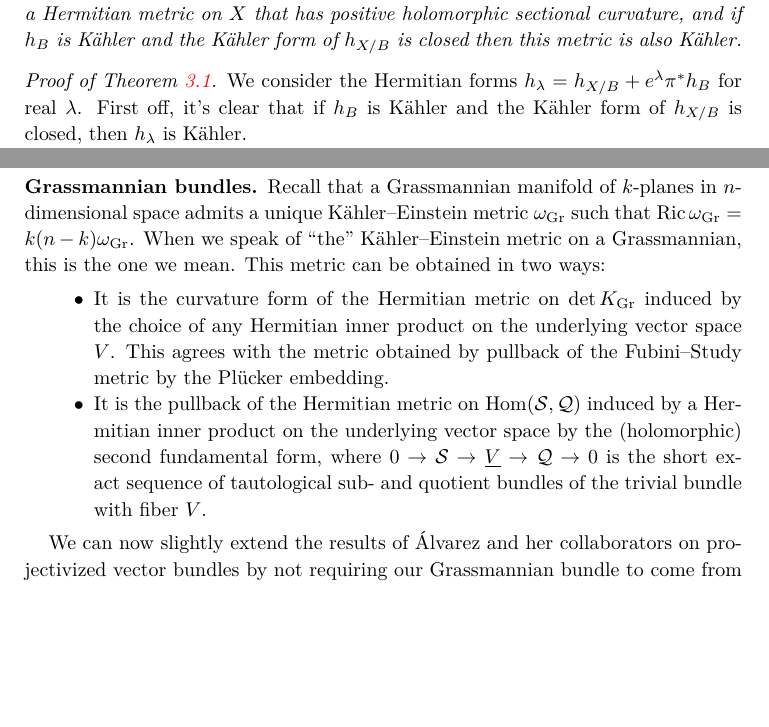
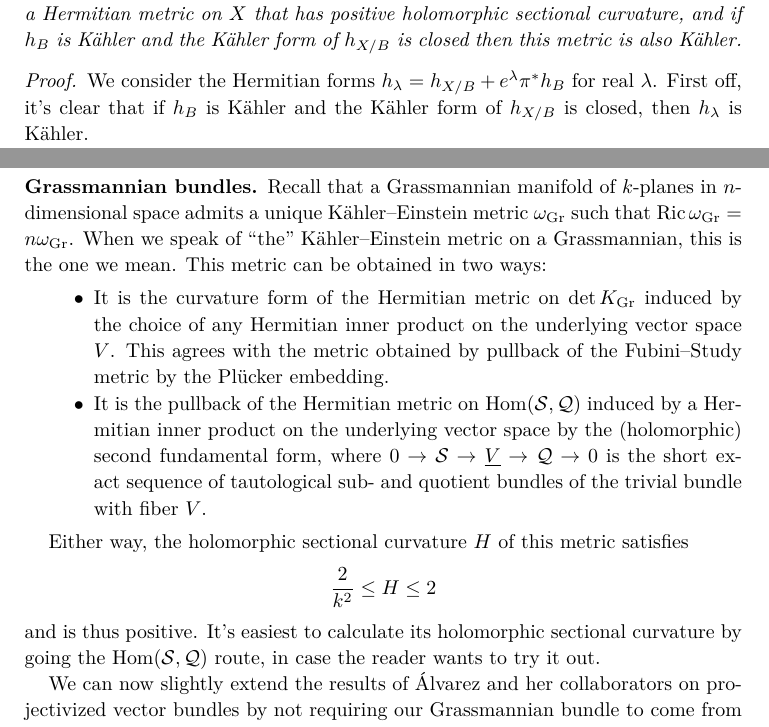
Before and after one commit to gunnihinn/latex, a LaTeX paper (degenerate/main.tex): two parts of pages 15 and 17 of 19, joined at a grey line, cut so that both start at the same text, the shorter picture padded with empty space. Compiled offline with pdfLaTeX.

Commit message:
Simple fixes

```diff
--- a/degenerate/main.tex
+++ b/degenerate/main.tex
@@ -53,8 +53,8 @@
 
 \author{Gunnar Þór Magnússon}
 \date{\today}
-\title[Degenerate Hermitian geometry]{Degenerate Hermitian geometry\\
-and curvatures of holomorphic fibrations}
+\title[Degenerate Hermitian geometry]{Degenerate Hermitian geometry and\\
+curvatures of holomorphic fibrations}
 
 \hypersetup{
  pdfauthor={Gunnar Þór Magnússon},
@@ -1186,7 +1186,7 @@ Then there exists a Hermitian metric on $X$ that has positive holomorphic sectio
 \end{theo}
 
 
-\begin{proof}[Proof of Theorem \ref{thm:holomorphic-sectional-positive}]
+\begin{proof}
 We consider the Hermitian forms $h_{\lambda} = h_{X/B} + e^{\lambda} \pi^{*} h_{B}$ for real $\lambda$.
 First off, it's clear that if $h_{B}$ is K\"ahler and the K\"ahler form of $h_{X/B}$ is closed, then $h_{\lambda}$ is K\"ahler.
 
@@ -1309,7 +1309,7 @@ Remember for example the Hopf surface, which is the total space of a fibration o
 
 
 Recall that a Grassmannian manifold of $k$-planes in $n$-dimensional space admits a unique K\"ahler--Einstein metric $\omega_{\Gr}$ such that
-$\Ric \omega_{\Gr} = k(n-k) \omega_{\Gr}$.
+$\Ric \omega_{\Gr} = n \omega_{\Gr}$.
 When we speak of ``the'' K\"ahler--Einstein metric on a Grassmannian, this is the one we mean.
 This metric can be obtained in two ways:
 
@@ -1318,6 +1318,13 @@ This metric can be obtained in two ways:
 
   \item It is the pullback of the Hermitian metric on $\Hom(\cc S, \cc Q)$ induced by a Hermitian inner product on the underlying vector space by the (holomorphic) second fundamental form, where $0 \to \cc S \to \underline {V} \to \cc Q \to 0$ is the short exact sequence of tautological sub- and quotient bundles of the trivial bundle with fiber $V$.
 \end{itemize}
+
+Either way, the holomorphic sectional curvature $H$ of this metric satisfies
+\[
+  \frac{2}{k^{2}} \leq H \leq 2
+\]
+and is thus positive.
+It's easiest to calculate its holomorphic sectional curvature by going the $\Hom(\cc S, \cc Q)$ route, in case the reader wants to try it out.
 
 We can now slightly extend the results of \'Alvarez and her collaborators on projectivized vector bundles by not requiring our Grassmannian bundle to come from a vector bundle.
 
```
Also changed, not shown: degenerate/main.tex (2 more changed lines).
